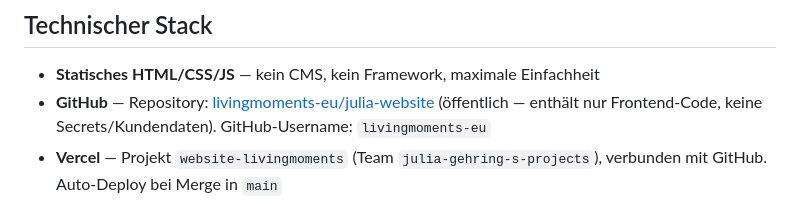
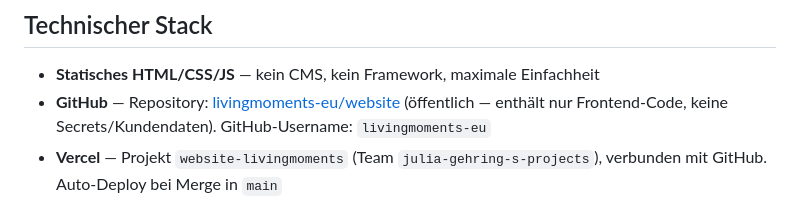
Before and after one commit to livingmoments-eu/website, a Markdown page: CLAUDE.md, the part around the change. GitHub-like rendering.

Commit message:
CLAUDE.md: Repo-Link auf neuen Namen 'website' aktualisieren
Co-Authored-By: Claude Sonnet 4.6 <noreply@anthropic.com>

```diff
--- a/CLAUDE.md
+++ b/CLAUDE.md
@@ -13,7 +13,7 @@ Handelsregister: HRB 304847, Amtsgericht München
 
 ## Technischer Stack
 - **Statisches HTML/CSS/JS** — kein CMS, kein Framework, maximale Einfachheit
-- **GitHub** — Repository: [livingmoments-eu/julia-website](https://github.com/livingmoments-eu/julia-website) (öffentlich — enthält nur Frontend-Code, keine Secrets/Kundendaten). GitHub-Username: `livingmoments-eu`
+- **GitHub** — Repository: [livingmoments-eu/website](https://github.com/livingmoments-eu/website) (öffentlich — enthält nur Frontend-Code, keine Secrets/Kundendaten). GitHub-Username: `livingmoments-eu`
 - **Vercel** — Projekt `website-livingmoments` (Team `julia-gehring-s-projects`), verbunden mit GitHub. Auto-Deploy bei Merge in `main`
 - **Domain** — livingmoments.eu (registriert bei Squarespace, DNS → Vercel)
 - **Kein**: Newsletter, Blog, Kalender, Squarespace-Builder
```
